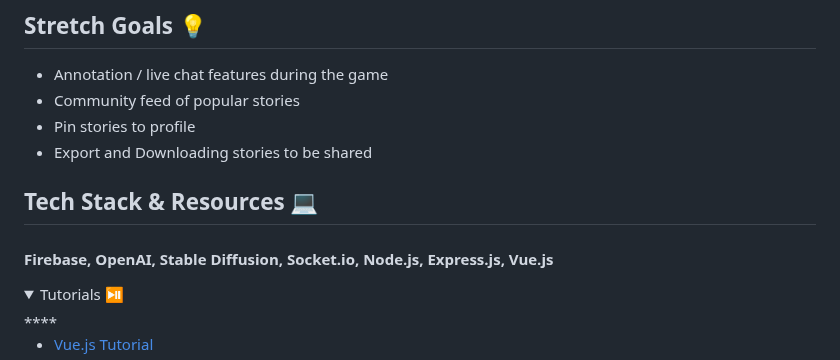
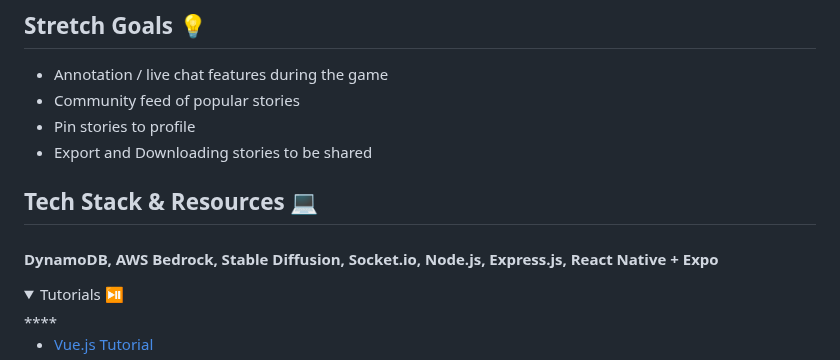
Before and after one commit to acm-projects/Lore, a Markdown page: README.md, the part around one of its changes. Rendered like a GitHub page; folded sections open.

```diff
--- a/README.md
+++ b/README.md
@@ -141,14 +141,8 @@
 * Export and Downloading stories to be shared
 
 
-
-
-
-
-
-
 ## Tech Stack & Resources 💻
-#### Firebase, OpenAI, Stable Diffusion, Socket.io, Node.js, Express.js, Vue.js
+#### DynamoDB, AWS Bedrock, Stable Diffusion, Socket.io, Node.js, Express.js, React Native + Expo
 
 
 <details>
```
Also changed, not shown: other parts of README.md (+0 -3 lines).
